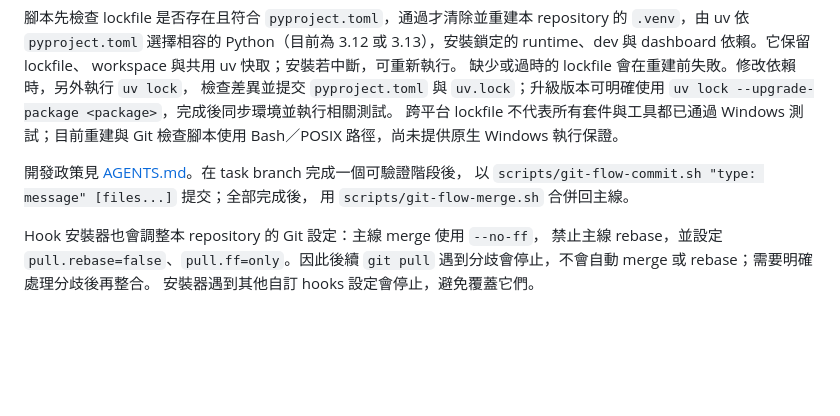
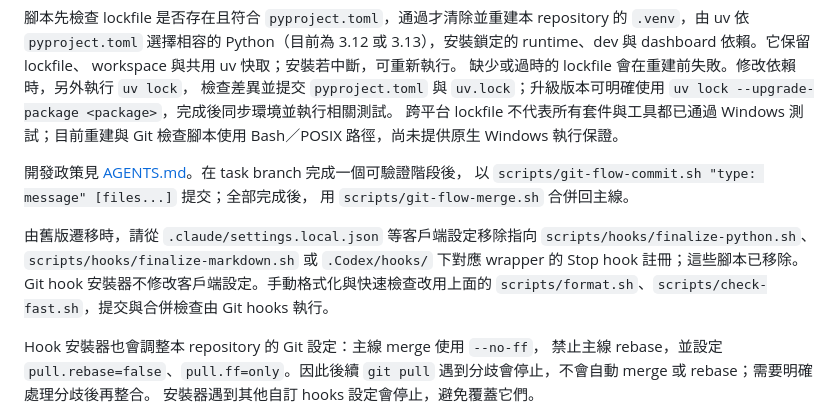
Before and after one commit to Kuan-Lun/tradingdev, a Markdown page: README.md, the part around the change. Rendered like a GitHub page; blank space fills up the shorter version.

Commit message:
docs: explain migration from removed Stop hooks

```diff
--- a/README.md
+++ b/README.md
@@ -158,6 +158,12 @@ workspace 與共用 uv 快取；安裝若中斷，可重新執行。
 以 `scripts/git-flow-commit.sh "type: message" [files...]` 提交；全部完成後，
 用 `scripts/git-flow-merge.sh` 合併回主線。
 
+由舊版遷移時，請從 `.claude/settings.local.json` 等客戶端設定移除指向
+`scripts/hooks/finalize-python.sh`、`scripts/hooks/finalize-markdown.sh` 或
+`.Codex/hooks/` 下對應 wrapper 的 Stop hook 註冊；這些腳本已移除。
+Git hook 安裝器不修改客戶端設定。手動格式化與快速檢查改用上面的
+`scripts/format.sh`、`scripts/check-fast.sh`，提交與合併檢查由 Git hooks 執行。
+
 Hook 安裝器也會調整本 repository 的 Git 設定：主線 merge 使用 `--no-ff`，
 禁止主線 rebase，並設定 `pull.rebase=false`、`pull.ff=only`。因此後續
 `git pull` 遇到分歧會停止，不會自動 merge 或 rebase；需要明確處理分歧後再整合。
```
